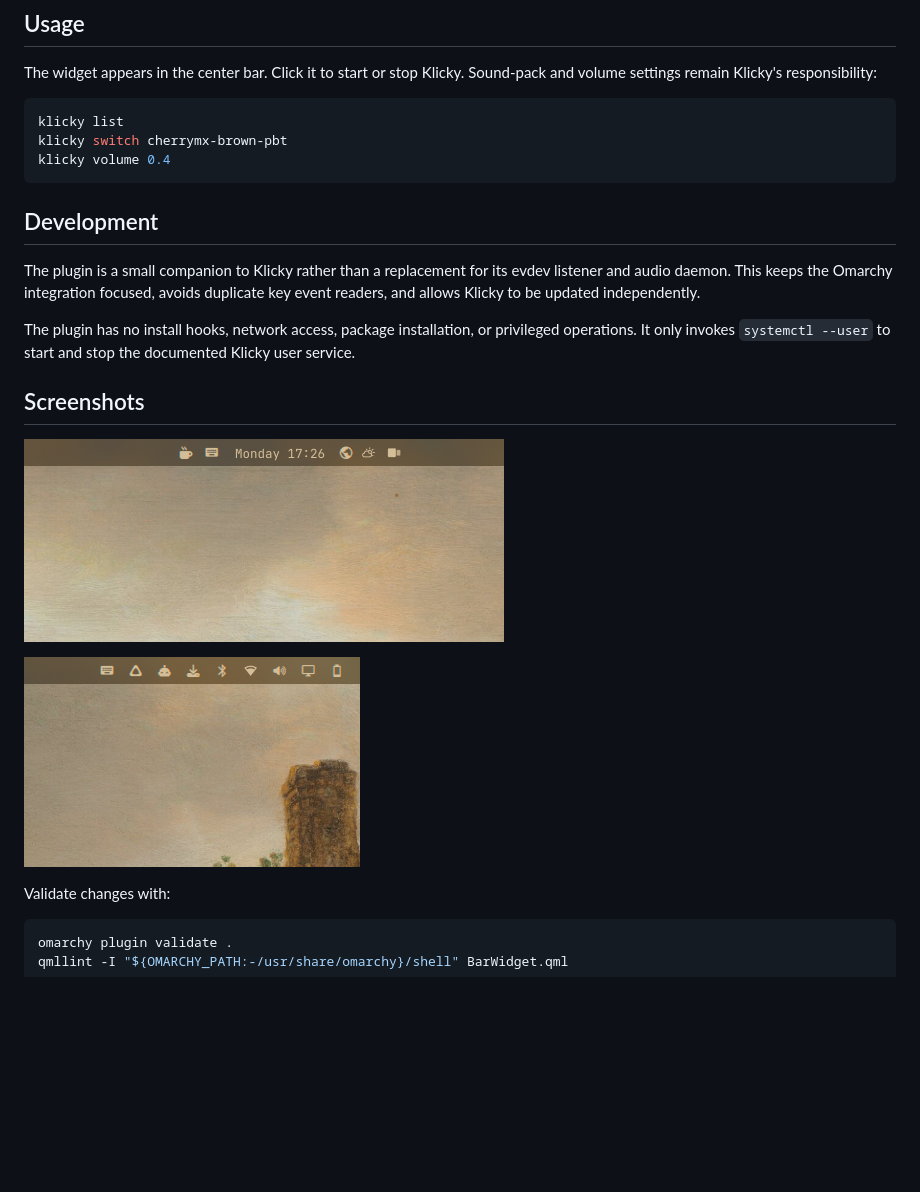
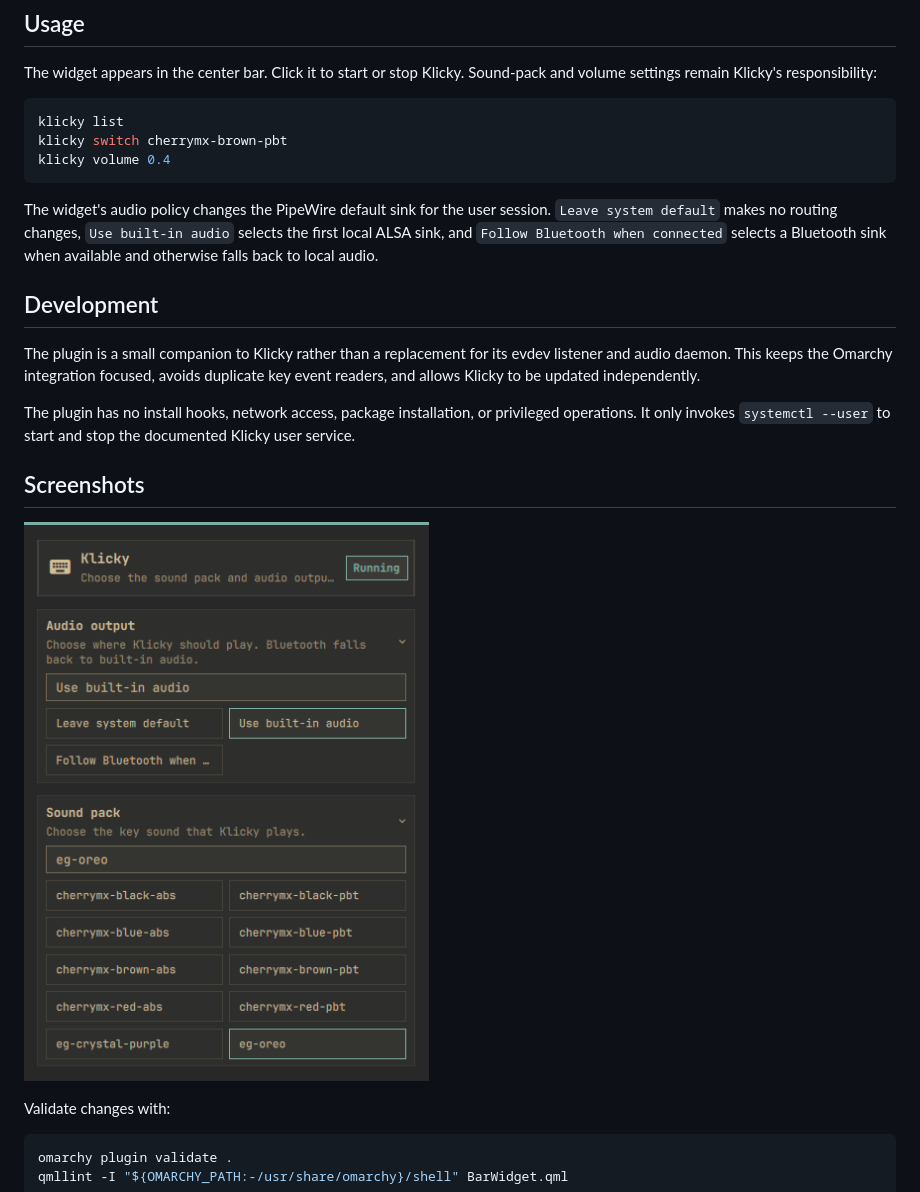
Before and after one commit to matrix-node/klicky-omarchy-plugin, a Markdown page: README.md, the part around one of its changes. Drawn GitHub-style; pictures changed too: preview.png, screenshots/Klicky.png (added), screenshots/klicky-bar-detail.png (deleted); blank space fills up the shorter version.

````diff
--- a/README.md
+++ b/README.md
@@ -59,6 +62,12 @@ klicky switch cherrymx-brown-pbt
 klicky volume 0.4
 ```
 
+The widget's audio policy changes the PipeWire default sink for the user
+session. `Leave system default` makes no routing changes, `Use built-in audio`
+selects the first local ALSA sink, and `Follow Bluetooth when connected`
+selects a Bluetooth sink when available and otherwise falls back to local
+audio.
+
 ## Development
 
 The plugin is a small companion to Klicky rather than a replacement for its
@@ -72,9 +81,7 @@ the documented Klicky user service.
 
 ## Screenshots
 
-![Klicky bar view](screenshots/klicky-bar-light.png)
-
-![Klicky bar detail view](screenshots/klicky-bar-detail.png)
+![Klicky settings](screenshots/Klicky.png)
 
 Validate changes with:
 
````
Also changed, not shown: other parts of README.md (+5 -2 lines), 3 other files.
